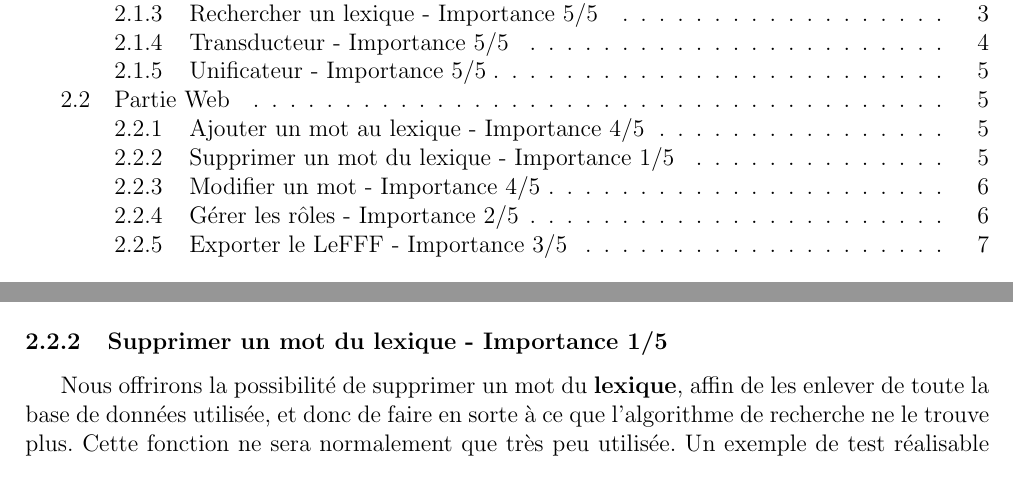
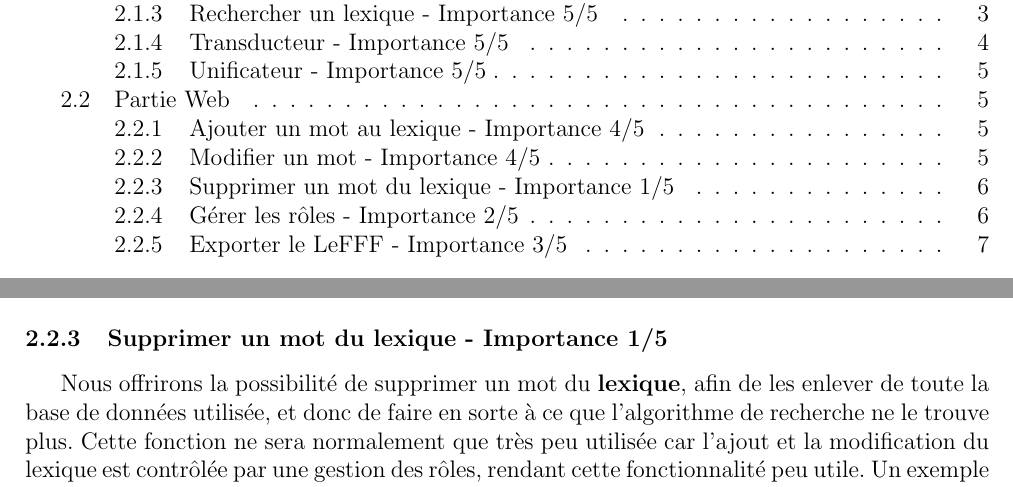
Before and after one commit to abdelamine06/Lexique_clicodorme, a LaTeX document (docs/requirements/cahier_des_besoins.tex, which reads docs/requirements/besoins.tex): two parts of pages 2 and 7 of 12 before the commit and two parts of pages 2 and 8 of 12 after it, joined at a grey line, cut so that both start at the same text. Compiled offline with pdfLaTeX.

Commit message:
reformulation et agencement suppr mot

```diff
--- a/docs/requirements/besoins.tex
+++ b/docs/requirements/besoins.tex
@@ -64,12 +64,12 @@ Le développement d'une \textbf{application Web} permettant aux utilisateurs de
 
 {{Nous offrirons la possibilité d'ajouter un mot au \textbf{lexique} en rentrant les données de la structure du \textbf{FFF}. Seules les \textbf{radicaux} des mots seront a rajouter, les différentes formes seront automatiquement générées par les transducteurs. Pour ajouter un mot, nous devrons entrer des informations sur celui-ci comme son sens et sa catégorie grammaticale, pour pouvoir ensuite être reconnu par l'algorithme de recherche demandé ci-dessus. Un exemple de test réalisable serait de voir si on trouve bien les éléments rajoutés avec la recherche de lexique.\par}
 
-\subsubsection{Supprimer un mot du lexique - Importance 1/5}
-{Nous offrirons la possibilité de supprimer un mot du \textbf{lexique}, affin de les enlever de toute la base de données utilisée, et donc de faire en sorte à ce que l'algorithme de recherche ne le trouve plus. Cette fonction ne sera normalement que très peu utilisée. Un exemple de test réalisable serait de faire une recherche et par la suite de supprimer un des résultats, pour enfin réitérer la recherche sur tous les résultats pour vérifier que l'élément supprimé est bien supprimé.\par}
-
 \subsubsection{Modifier un mot - Importance 4/5}
 
 {Nous offrirons la possibilité de modifier un mot du \textbf{lexique} en modifiant un ou plusieurs champs de la structure du \textbf{FFF} de ce mot. Cette fonction permettra entre autre de corriger des erreurs d'ajout dans le lexique comme par exemple faute d'orthographe, mauvaise catégorisation,... Il sera possible de tester cette fonctionnalité en recherchant l'élément modifié directement et de constater ses changements (toutes les possibilités de changement seront donc a tester).\par} L'algorithme d'unification doit prendre en compte la nouvelle modification afin de mettre à jour le lexique d'une manière automatique.
+
+\subsubsection{Supprimer un mot du lexique - Importance 1/5}
+{Nous offrirons la possibilité de supprimer un mot du \textbf{lexique}, afin de les enlever de toute la base de données utilisée, et donc de faire en sorte à ce que l'algorithme de recherche ne le trouve plus. Cette fonction ne sera normalement que très peu utilisée car l'ajout et la modification du lexique est contrôlée par une gestion des rôles, rendant cette fonctionnalité peu utile. Un exemple de test réalisable serait de faire une recherche et par la suite de supprimer un des résultats, pour enfin réitérer la recherche sur tous les résultats pour vérifier que l'élément supprimé est bien supprimé.\par}
 
 \subsubsection{Gérer les rôles - Importance 2/5}
 
```
